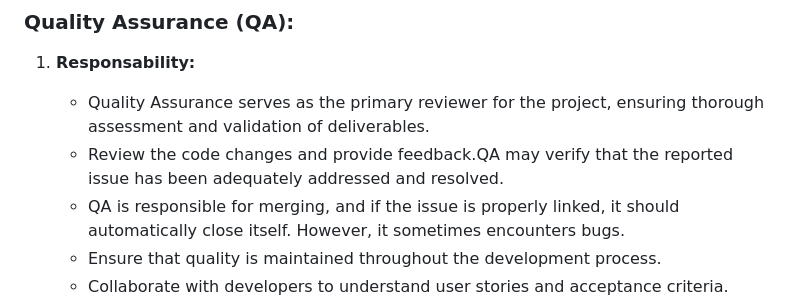
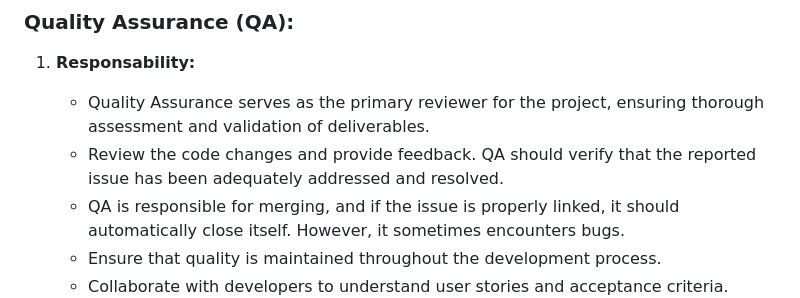
Before and after one commit to NoroffFEU/agency.noroff.dev, a Markdown page: documentation/Team-roles-guidelines.md, the part around the change. GitHub-like rendering.

Commit message:
Update Team-roles-guidelines.md
changed to the suggestion

```diff
--- a/documentation/Team-roles-guidelines.md
+++ b/documentation/Team-roles-guidelines.md
@@ -24,7 +24,7 @@ Working in teams in this project team members will have different roles. Scrum M
 
 1. **Responsability:**
    - Quality Assurance serves as the primary reviewer for the project, ensuring thorough assessment and validation of deliverables.
-   - Review the code changes and provide feedback.QA may verify that the reported issue has been adequately addressed and resolved.
+   - Review the code changes and provide feedback. QA should verify that the reported issue has been adequately addressed and resolved.
    - QA is responsible for merging, and if the issue is properly linked, it should automatically close itself. However, it sometimes encounters bugs.
    - Ensure that quality is maintained throughout the development process.
    - Collaborate with developers to understand user stories and acceptance criteria.
```
